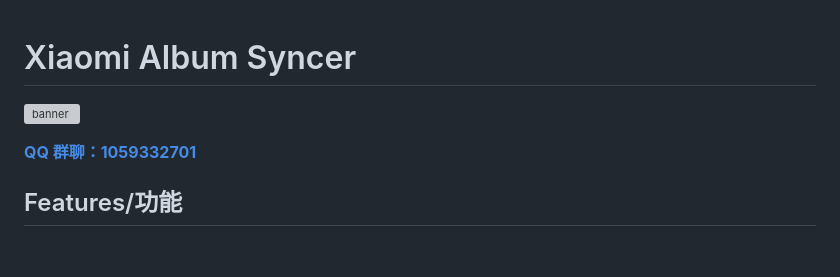
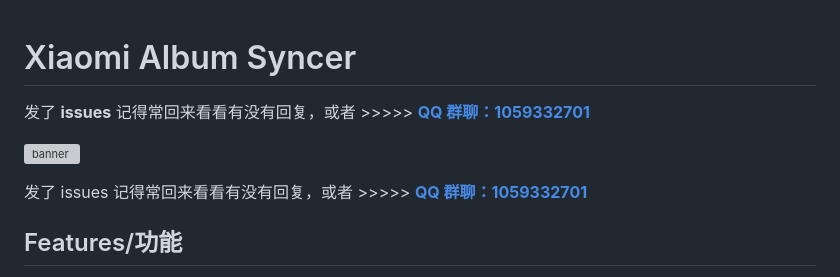
Before and after one commit to Coooolfan/XiaomiAlbumSyncer, a Markdown page: README.md, the part around the change. Drawn GitHub-style; blank space fills up the shorter version; grey boxes are pictures that could not be loaded.

```diff
--- a/README.md
+++ b/README.md
@@ -1,8 +1,10 @@
 # Xiaomi Album Syncer
+
+发了 **issues** 记得常回来看看有没有回复，或者 >>>>> **[QQ 群聊：1059332701](https://qm.qq.com/q/H2trW6JWM4)**
 
 ![banner](./static/banner.avif)
 
-**[QQ 群聊：1059332701](https://qm.qq.com/q/H2trW6JWM4)**
+发了 issues 记得常回来看看有没有回复，或者 >>>>> **[QQ 群聊：1059332701](https://qm.qq.com/q/H2trW6JWM4)**
 
 ## Features/功能
 
```
